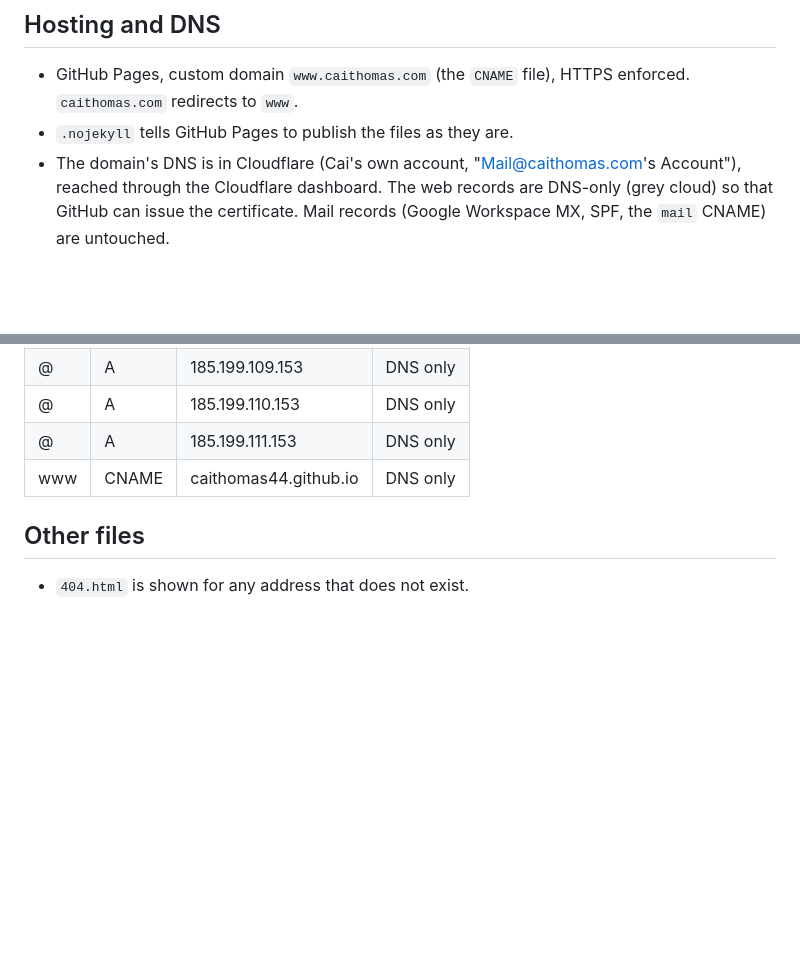
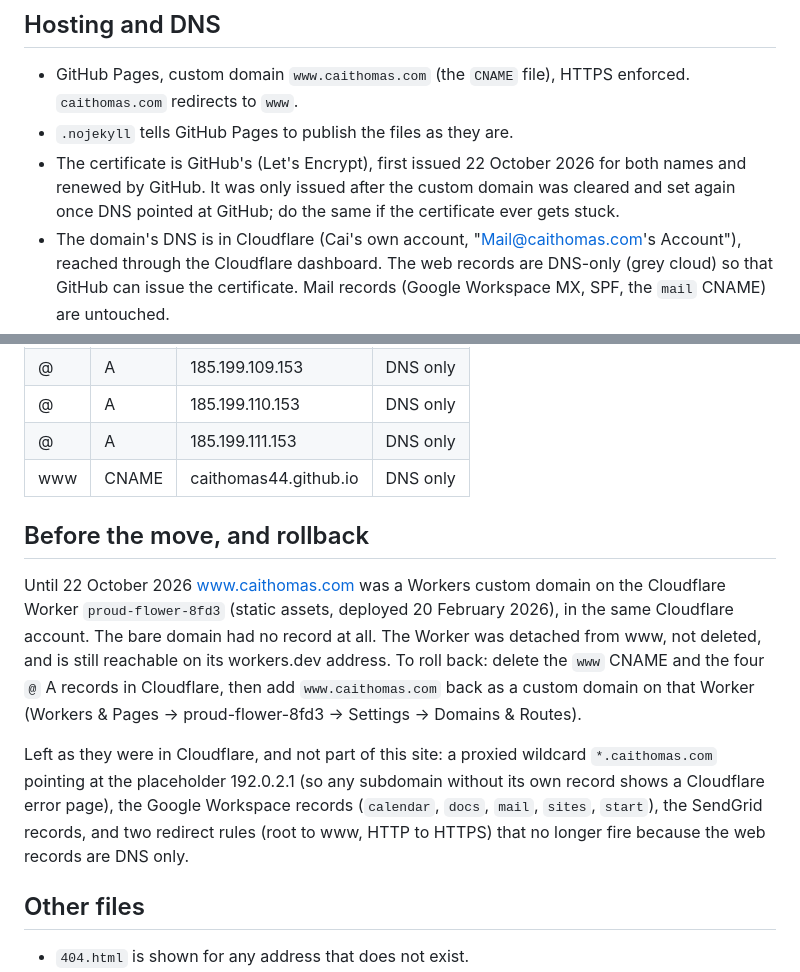
Before and after one commit to caithomas44/caithomas-website, a Markdown page: README.md, 2 parts joined by grey strips. Drawn GitHub-style; blank space fills up the shorter version.

Commit message:
Record the move from the Cloudflare Worker and how to roll back
Co-Authored-By: Claude Opus 5.5 <noreply@anthropic.com>

```diff
--- a/README.md
+++ b/README.md
@@ -39,6 +39,9 @@ Edit the files and push to `main`. GitHub Pages republishes within a minute or t
 - GitHub Pages, custom domain `www.caithomas.com` (the `CNAME` file), HTTPS enforced.
   `caithomas.com` redirects to `www`.
 - `.nojekyll` tells GitHub Pages to publish the files as they are.
+- The certificate is GitHub's (Let's Encrypt), first issued 22 October 2026 for both names and
+  renewed by GitHub. It was only issued after the custom domain was cleared and set again once DNS
+  pointed at GitHub; do the same if the certificate ever gets stuck.
 - The domain's DNS is in Cloudflare (Cai's own account, "Mail@caithomas.com's Account"), reached
   through the Cloudflare dashboard. The web records are DNS-only (grey cloud) so that GitHub can
   issue the certificate. Mail records (Google Workspace MX, SPF, the `mail` CNAME) are untouched.
@@ -51,6 +54,21 @@ Edit the files and push to `main`. GitHub Pages republishes within a minute or t
 | @    | A     | 185.199.111.153 | DNS only |
 | www  | CNAME | caithomas44.github.io | DNS only |
 
+## Before the move, and rollback
+
+Until 22 October 2026 www.caithomas.com was a Workers custom domain on the Cloudflare Worker
+`proud-flower-8fd3` (static assets, deployed 20 February 2026), in the same Cloudflare account. The
+bare domain had no record at all. The Worker was detached from www, not deleted, and is still
+reachable on its workers.dev address. To roll back: delete the `www` CNAME and the four `@` A
+records in Cloudflare, then add `www.caithomas.com` back as a custom domain on that Worker
+(Workers & Pages → proud-flower-8fd3 → Settings → Domains & Routes).
+
+Left as they were in Cloudflare, and not part of this site: a proxied wildcard `*.caithomas.com`
+pointing at the placeholder 192.0.2.1 (so any subdomain without its own record shows a Cloudflare
+error page), the Google Workspace records (`calendar`, `docs`, `mail`, `sites`, `start`), the
+SendGrid records, and two redirect rules (root to www, HTTP to HTTPS) that no longer fire because
+the web records are DNS only.
+
 ## Other files
 
 - `404.html` is shown for any address that does not exist.
```
